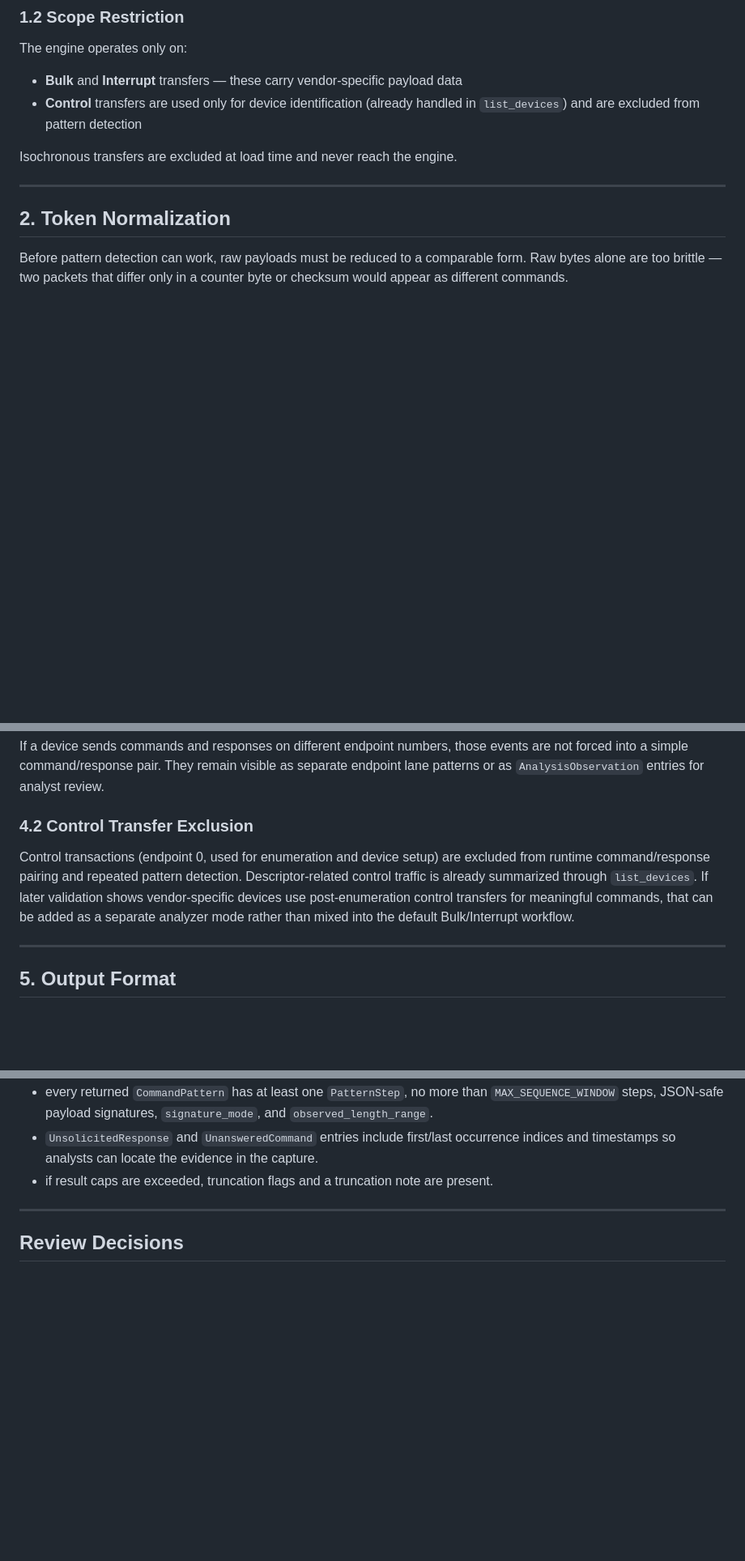
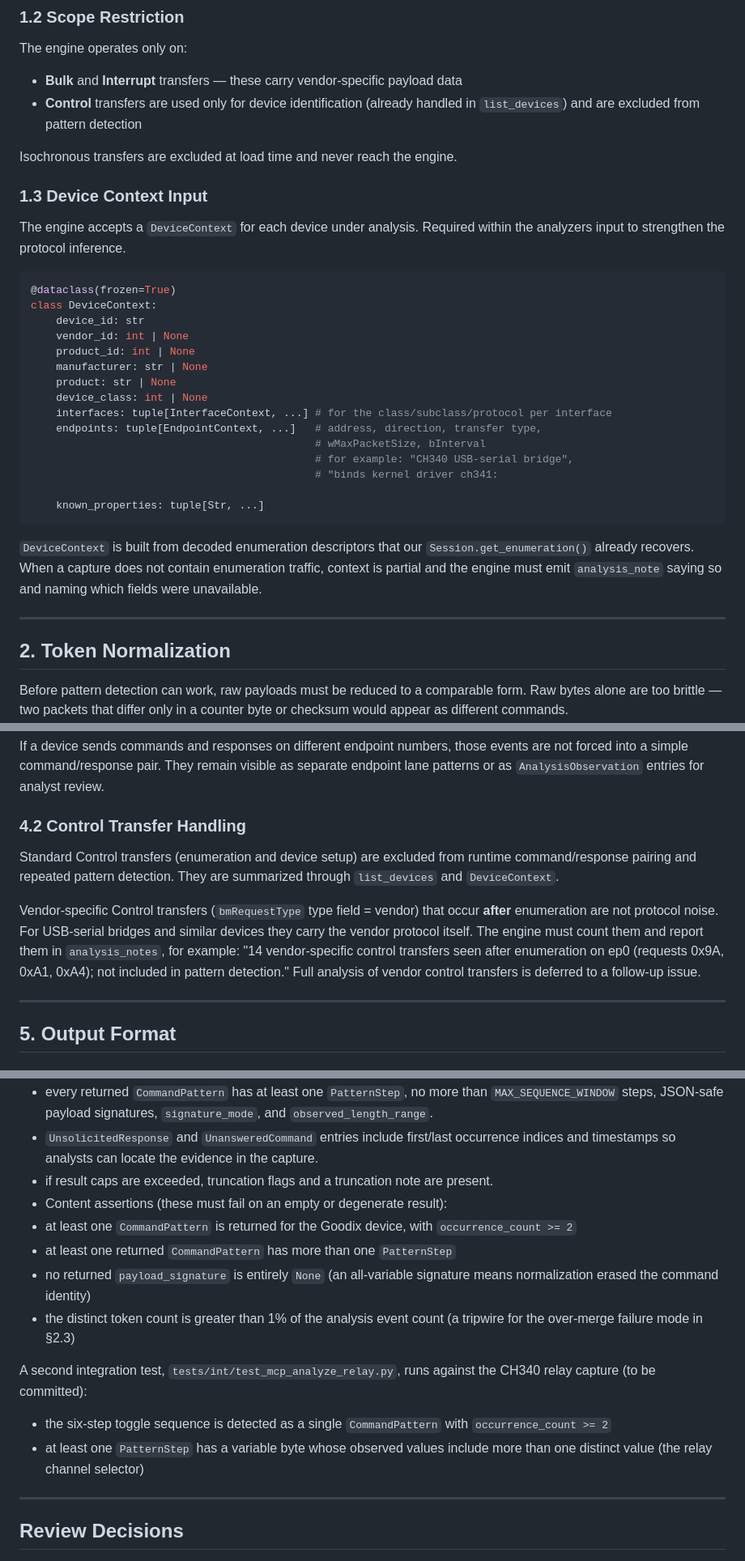
Before and after one commit to bsu-tool/bsu-tool, a Markdown page: docs/architecture/m3-engine-spec.md, 3 parts joined by grey strips. Shown at 81% size. Drawn GitHub-style; blank space fills up the shorter version.

Commit message:
device context and control transfer specifications are added here
Add DeviceContext structure and update control transfer handling

````diff
--- a/docs/architecture/m3-engine-spec.md
+++ b/docs/architecture/m3-engine-spec.md
@@ -68,6 +68,33 @@ The engine operates only on:
   `list_devices`) and are excluded from pattern detection
 
 Isochronous transfers are excluded at load time and never reach the engine.
+
+### 1.3 Device Context Input
+
+The engine accepts a `DeviceContext` for each device under analysis. Required within the
+analyzers input to strengthen the protocol inference.
+
+```python
+@dataclass(frozen=True)
+class DeviceContext:
+    device_id: str
+    vendor_id: int | None
+    product_id: int | None
+    manufacturer: str | None
+    product: str | None
+    device_class: int | None
+    interfaces: tuple[InterfaceContext, ...] # for the class/subclass/protocol per interface
+    endpoints: tuple[EndpointContext, ...]   # address, direction, transfer type,
+                                             # wMaxPacketSize, bInterval
+                                             # for example: "CH340 USB-serial bridge",
+                                             # "binds kernel driver ch341:
+
+    known_properties: tuple[Str, ...]
+```
+
+`DeviceContext` is built from decoded enumeration descriptors that our `Session.get_enumeration()`
+already recovers. When a capture does not contain enumeration traffic, context is partial and the
+engine must emit `analysis_note` saying so and naming which fields were unavailable.
 
 ---
 
@@ -370,14 +402,19 @@ If a device sends commands and responses on different endpoint numbers, those ev
 not forced into a simple command/response pair. They remain visible as separate endpoint
 lane patterns or as `AnalysisObservation` entries for analyst review.
 
-### 4.2 Control Transfer Exclusion
+### 4.2 Control Transfer Handling
 
-Control transactions (endpoint 0, used for enumeration and device setup) are excluded
-from runtime command/response pairing and repeated pattern detection. Descriptor-related
-control traffic is already summarized through `list_devices`. If later validation shows
-vendor-specific devices use post-enumeration control transfers for meaningful commands,
-that can be added as a separate analyzer mode rather than mixed into the default
-Bulk/Interrupt workflow.
+Standard Control transfers (enumeration and device setup) are excluded from runtime
+command/response pairing and repeated pattern detection. They are summarized through
+`list_devices` and `DeviceContext`.
+
+Vendor-specific Control transfers (`bmRequestType` type field = vendor) that occur
+**after** enumeration are not protocol noise. For USB-serial bridges and similar
+devices they carry the vendor protocol itself. The engine must count them and report
+them in `analysis_notes`, for example: "14 vendor-specific control transfers seen
+after enumeration on ep0 (requests 0x9A, 0xA1, 0xA4); not included in pattern
+detection." Full analysis of vendor control transfers is deferred to a follow-up
+issue.
 
 ---
 
@@ -654,7 +698,21 @@ human narrative. Expected assertions:
 - `UnsolicitedResponse` and `UnansweredCommand` entries include first/last occurrence
   indices and timestamps so analysts can locate the evidence in the capture.
 - if result caps are exceeded, truncation flags and a truncation note are present.
+- Content assertions (these must fail on an empty or degenerate result):
+- at least one `CommandPattern` is returned for the Goodix device, with
+  `occurrence_count >= 2`
+- at least one returned `CommandPattern` has more than one `PatternStep`
+- no returned `payload_signature` is entirely `None` (an all-variable signature means
+  normalization erased the command identity)
+- the distinct token count is greater than 1% of the analysis event count (a tripwire
+  for the over-merge failure mode in §2.3)
 
+A second integration test, `tests/int/test_mcp_analyze_relay.py`, runs against the
+CH340 relay capture (to be committed):
+- the six-step toggle sequence is detected as a single `CommandPattern` with
+  `occurrence_count >= 2`
+- at least one `PatternStep` has a variable byte whose observed values include more
+  than one distinct value (the relay channel selector)
 ---
 
 ## Review Decisions
````
Also changed, not shown: other parts of docs/architecture/m3-engine-spec.md (+17 -15 lines).
